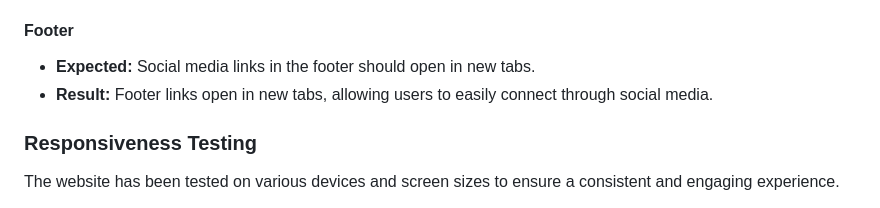
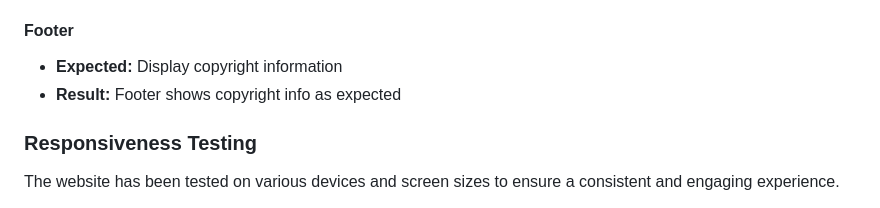
Before and after one commit to opoku1968/asstiwaap1, a Markdown page: README.md, the part around the change. Rendered like a GitHub page.

```diff
--- a/README.md
+++ b/README.md
@@ -63,8 +63,8 @@ The Yaa Asantewaa History website has undergone thorough testing to ensure funct
 
 #### Footer
 
-- **Expected:** Social media links in the footer should open in new tabs.
-- **Result:** Footer links open in new tabs, allowing users to easily connect through social media.
+- **Expected:** Display copyright information
+- **Result:** Footer shows copyright info as expected
 
 ### Responsiveness Testing
 
```
